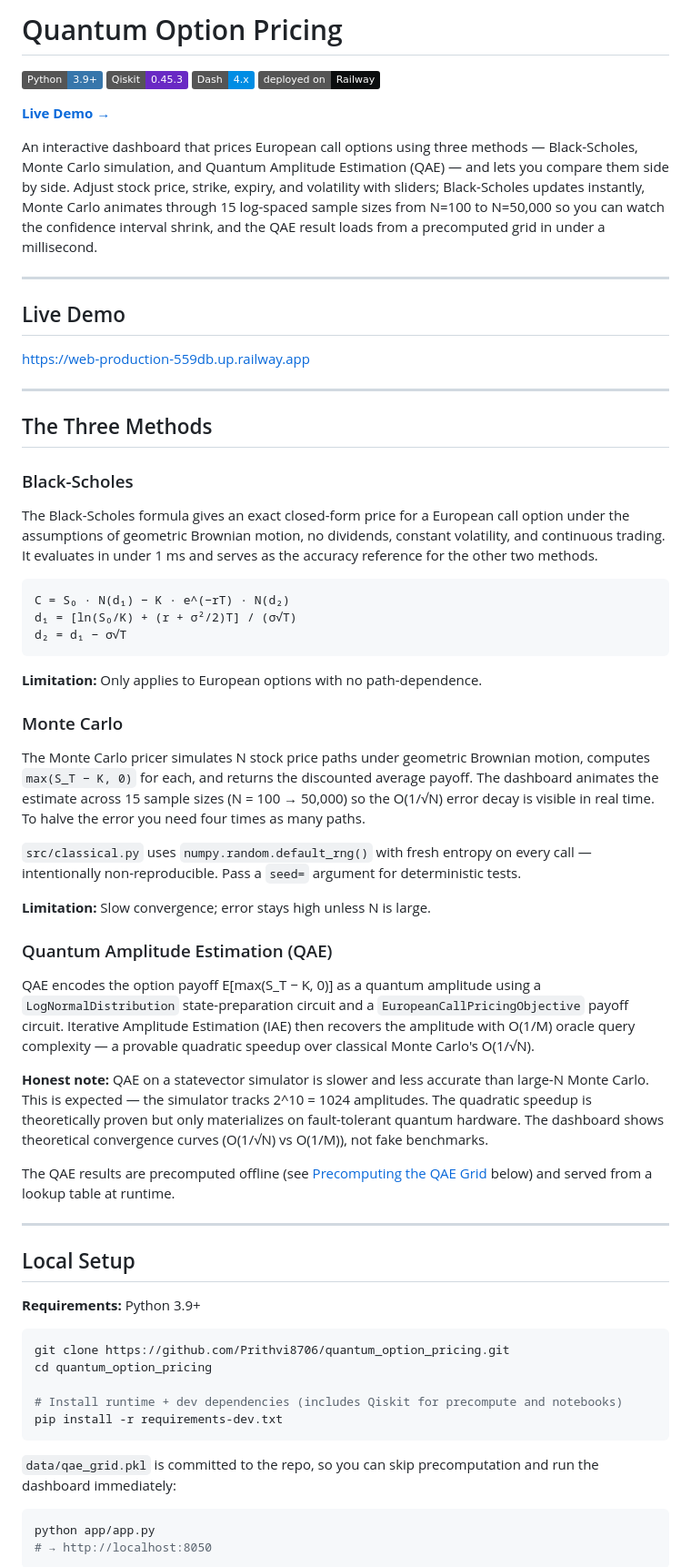
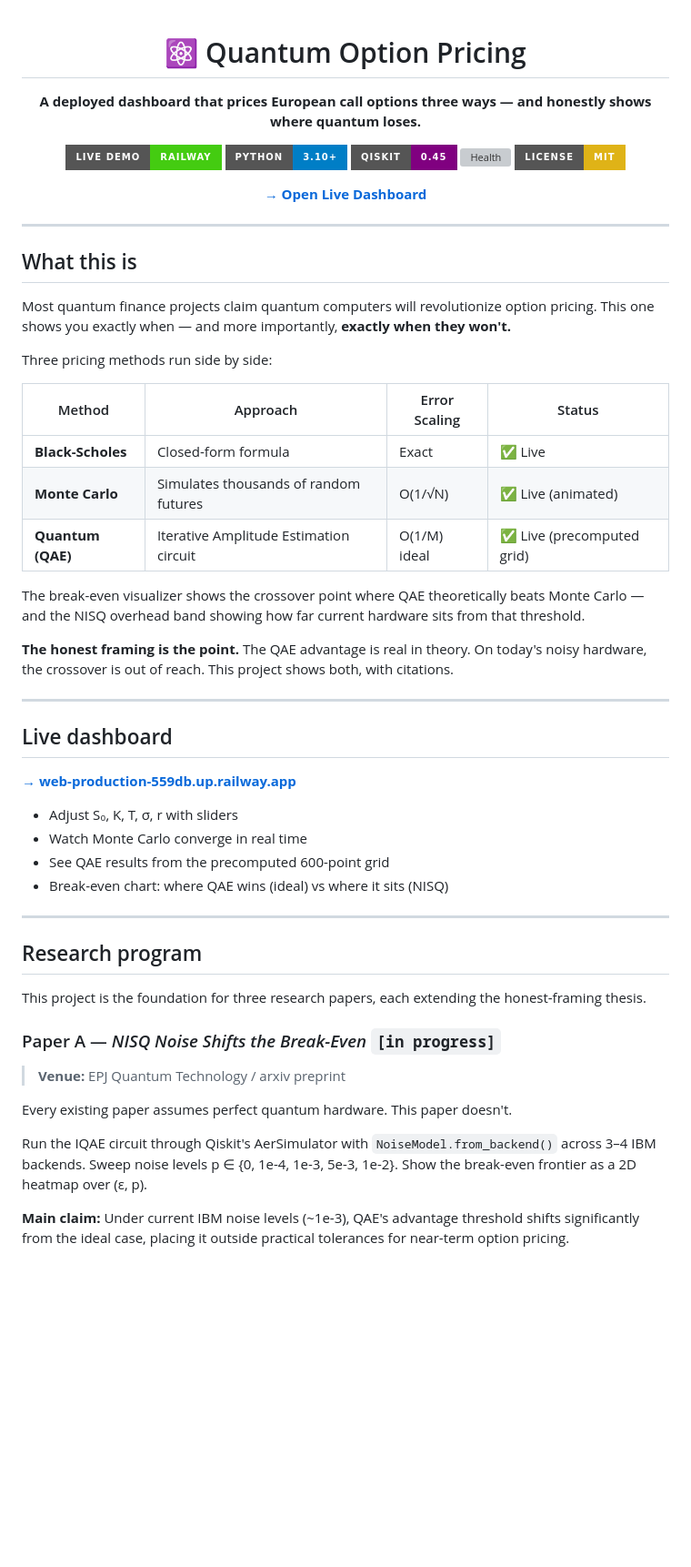
Before and after one commit to Prithvi8706/quantum_option_pricing, a Markdown page: README.md, the part around one of its changes. Shown at 91% size. Drawn GitHub-style; badges without logos; blank space fills up the shorter version; grey boxes are pictures that could not be loaded.

Commit message:
docs: rewrite README with research program and honest framing

````diff
--- a/README.md
+++ b/README.md
@@ -1,70 +1,60 @@
-# Quantum Option Pricing
+<div align="center">
 
-![Python](https://img.shields.io/badge/Python-3.9%2B-3776AB?logo=python&logoColor=white)
-![Qiskit](https://img.shields.io/badge/Qiskit-0.45.3-6929C4?logo=ibm&logoColor=white)
-![Dash](https://img.shields.io/badge/Dash-4.x-008DE4?logo=plotly&logoColor=white)
-![Railway](https://img.shields.io/badge/deployed_on-Railway-0B0D0E?logo=railway&logoColor=white)
+# ⚛️ Quantum Option Pricing
 
-**[Live Demo →](https://web-production-559db.up.railway.app)**
+**A deployed dashboard that prices European call options three ways — and honestly shows where quantum loses.**
 
-An interactive dashboard that prices European call options using three methods — Black-Scholes, Monte Carlo simulation, and Quantum Amplitude Estimation (QAE) — and lets you compare them side by side. Adjust stock price, strike, expiry, and volatility with sliders; Black-Scholes updates instantly, Monte Carlo animates through 15 log-spaced sample sizes from N=100 to N=50,000 so you can watch the confidence interval shrink, and the QAE result loads from a precomputed grid in under a millisecond.
+[![Live Demo](https://img.shields.io/badge/Live%20Demo-Railway-brightgreen?style=for-the-badge)](https://web-production-559db.up.railway.app)
+[![Python](https://img.shields.io/badge/Python-3.10+-blue?style=for-the-badge&logo=python)](https://python.org)
+[![Qiskit](https://img.shields.io/badge/Qiskit-0.45-purple?style=for-the-badge)](https://qiskit.org)
+[![Health](https://img.shields.io/badge/Health-10%2F10-success?style=for-the-badge)](#)
+[![License](https://img.shields.io/badge/License-MIT-yellow?style=for-the-badge)](#)
+
+[**→ Open Live Dashboard**](https://web-production-559db.up.railway.app)
+
+</div>
 
 ---
 
-## Live Demo
+## What this is
 
-https://web-production-559db.up.railway.app
+Most quantum finance projects claim quantum computers will revolutionize option pricing. This one shows you exactly when — and more importantly, **exactly when they won't.**
+
+Three pricing methods run side by side:
+
+| Method | Approach | Error Scaling | Status |
+|---|---|---|---|
+| **Black-Scholes** | Closed-form formula | Exact | ✅ Live |
+| **Monte Carlo** | Simulates thousands of random futures | O(1/√N) | ✅ Live (animated) |
+| **Quantum (QAE)** | Iterative Amplitude Estimation circuit | O(1/M) ideal | ✅ Live (precomputed grid) |
+
+The break-even visualizer shows the crossover point where QAE theoretically beats Monte Carlo — and the NISQ overhead band showing how far current hardware sits from that threshold.
+
+**The honest framing is the point.** The QAE advantage is real in theory. On today's noisy hardware, the crossover is out of reach. This project shows both, with citations.
 
 ---
 
-## The Three Methods
+## Live dashboard
 
-### Black-Scholes
+[**→ web-production-559db.up.railway.app**](https://web-production-559db.up.railway.app)
 
-The Black-Scholes formula gives an exact closed-form price for a European call option under the assumptions of geometric Brownian motion, no dividends, constant volatility, and continuous trading. It evaluates in under 1 ms and serves as the accuracy reference for the other two methods.
-
-```
-C = S₀ · N(d₁) − K · e^(−rT) · N(d₂)
-d₁ = [ln(S₀/K) + (r + σ²/2)T] / (σ√T)
-d₂ = d₁ − σ√T
-```
-
-**Limitation:** Only applies to European options with no path-dependence.
-
-### Monte Carlo
-
-The Monte Carlo pricer simulates N stock price paths under geometric Brownian motion, computes `max(S_T − K, 0)` for each, and returns the discounted average payoff. The dashboard animates the estimate across 15 sample sizes (N = 100 → 50,000) so the O(1/√N) error decay is visible in real time. To halve the error you need four times as many paths.
-
-`src/classical.py` uses `numpy.random.default_rng()` with fresh entropy on every call — intentionally non-reproducible. Pass a `seed=` argument for deterministic tests.
-
-**Limitation:** Slow convergence; error stays high unless N is large.
-
-### Quantum Amplitude Estimation (QAE)
-
-QAE encodes the option payoff E[max(S_T − K, 0)] as a quantum amplitude using a `LogNormalDistribution` state-preparation circuit and a `EuropeanCallPricingObjective` payoff circuit. Iterative Amplitude Estimation (IAE) then recovers the amplitude with O(1/M) oracle query complexity — a provable quadratic speedup over classical Monte Carlo's O(1/√N).
-
-**Honest note:** QAE on a statevector simulator is slower and less accurate than large-N Monte Carlo. This is expected — the simulator tracks 2^10 = 1024 amplitudes. The quadratic speedup is theoretically proven but only materializes on fault-tolerant quantum hardware. The dashboard shows theoretical convergence curves (O(1/√N) vs O(1/M)), not fake benchmarks.
-
-The QAE results are precomputed offline (see [Precomputing the QAE Grid](#precomputing-the-qae-grid) below) and served from a lookup table at runtime.
+- Adjust S₀, K, T, σ, r with sliders
+- Watch Monte Carlo converge in real time
+- See QAE results from the precomputed 600-point grid
+- Break-even chart: where QAE wins (ideal) vs where it sits (NISQ)
 
 ---
 
-## Local Setup
+## Research program
 
-**Requirements:** Python 3.9+
+This project is the foundation for three research papers, each extending the honest-framing thesis.
 
-```bash
-git clone https://github.com/Prithvi8706/quantum_option_pricing.git
-cd quantum_option_pricing
+### Paper A — *NISQ Noise Shifts the Break-Even* `[in progress]`
+> **Venue:** EPJ Quantum Technology / arxiv preprint
 
-# Install runtime + dev dependencies (includes Qiskit for precompute and notebooks)
-pip install -r requirements-dev.txt
-```
+Every existing paper assumes perfect quantum hardware. This paper doesn't.
 
-`data/qae_grid.pkl` is committed to the repo, so you can skip precomputation and run the dashboard immediately:
+Run the IQAE circuit through Qiskit's AerSimulator with `NoiseModel.from_backend()` across 3–4 IBM backends. Sweep noise levels p ∈ {0, 1e-4, 1e-3, 5e-3, 1e-2}. Show the break-even frontier as a 2D heatmap over (ε, p).
 
-```bash
-python app/app.py
-# → http://localhost:8050
-```
+**Main claim:** Under current IBM noise levels (~1e-3), QAE's advantage threshold shifts significantly from the ideal case, placing it outside practical tolerances for near-term option pricing.
 
````
Also changed, not shown: other parts of README.md (+90 -114 lines).
